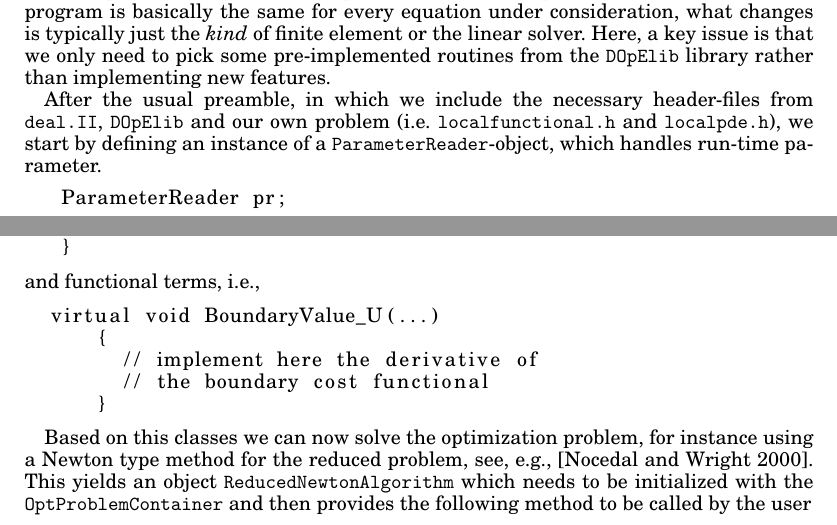
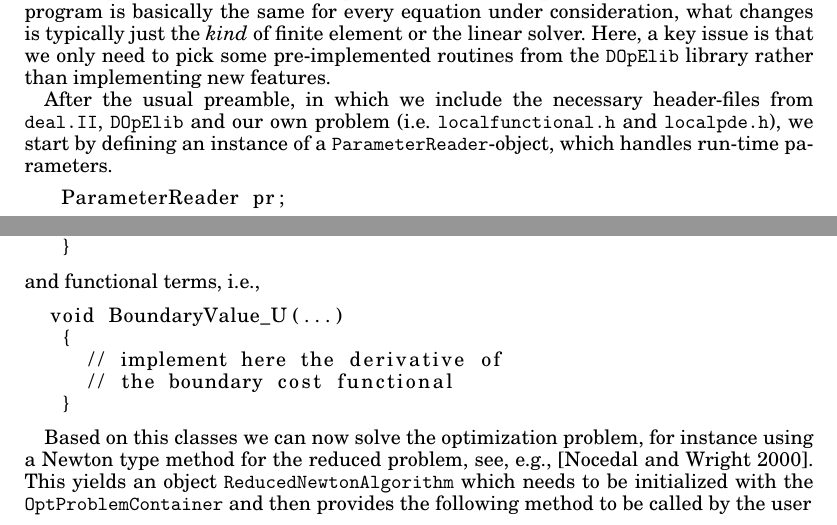
Before and after one commit to winnifried/dopelib, a LaTeX paper (Paper_May_2012/main.tex): two parts of pages 6 and 12 of 17, joined at a grey line, cut so that both start at the same text. Compiled offline with pdfLaTeX.

Commit message:
Update der DOpEwebadresse, minor typos.

```diff
--- a/Paper_May_2012/main.tex
+++ b/Paper_May_2012/main.tex
@@ -388,7 +388,7 @@ some pre-implemented routines from the \dope{} library rather than
 implementing new features.
 
 
-After the usual preamble, in which we include the necessary header-files from \deal{}, \dope{} and our own problem (i.e. \texttt{localfunctional.h} and \texttt{localpde.h}), we start by defining an instance of a \texttt{ParameterReader}-object, which handles run-time parameter.
+After the usual preamble, in which we include the necessary header-files from \deal{}, \dope{} and our own problem (i.e. \texttt{localfunctional.h} and \texttt{localpde.h}), we start by defining an instance of a \texttt{ParameterReader}-object, which handles run-time parameters.
 \begin{lstlisting}
    ParameterReader pr;
 \end{lstlisting}
@@ -789,11 +789,11 @@ needs to be provided in addition to the
 \end{lstlisting}
 and functional terms, i.e.,
 \begin{lstlisting}
-  virtual void BoundaryValue_U(...)
-      {
-        // implement here the derivative of
-        // the boundary cost functional
-      }
+  void BoundaryValue_U(...)
+   {
+     // implement here the derivative of
+     // the boundary cost functional
+   }
 \end{lstlisting}
 
 Based on this classes we can now solve the optimization problem, for instance using
```
Also changed, not shown: Paper_May_2012/lit.bib (+2 -2 lines).
